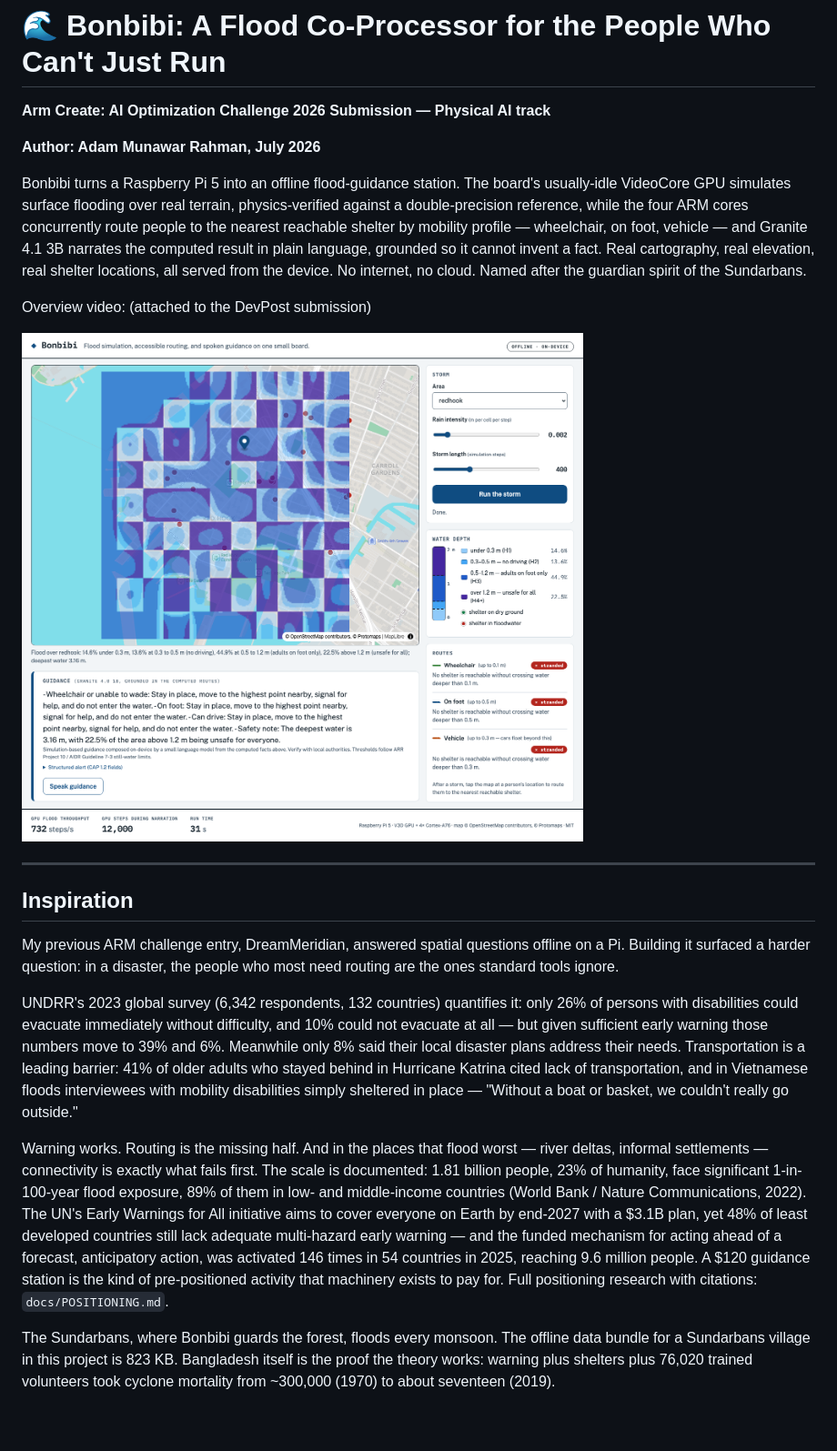
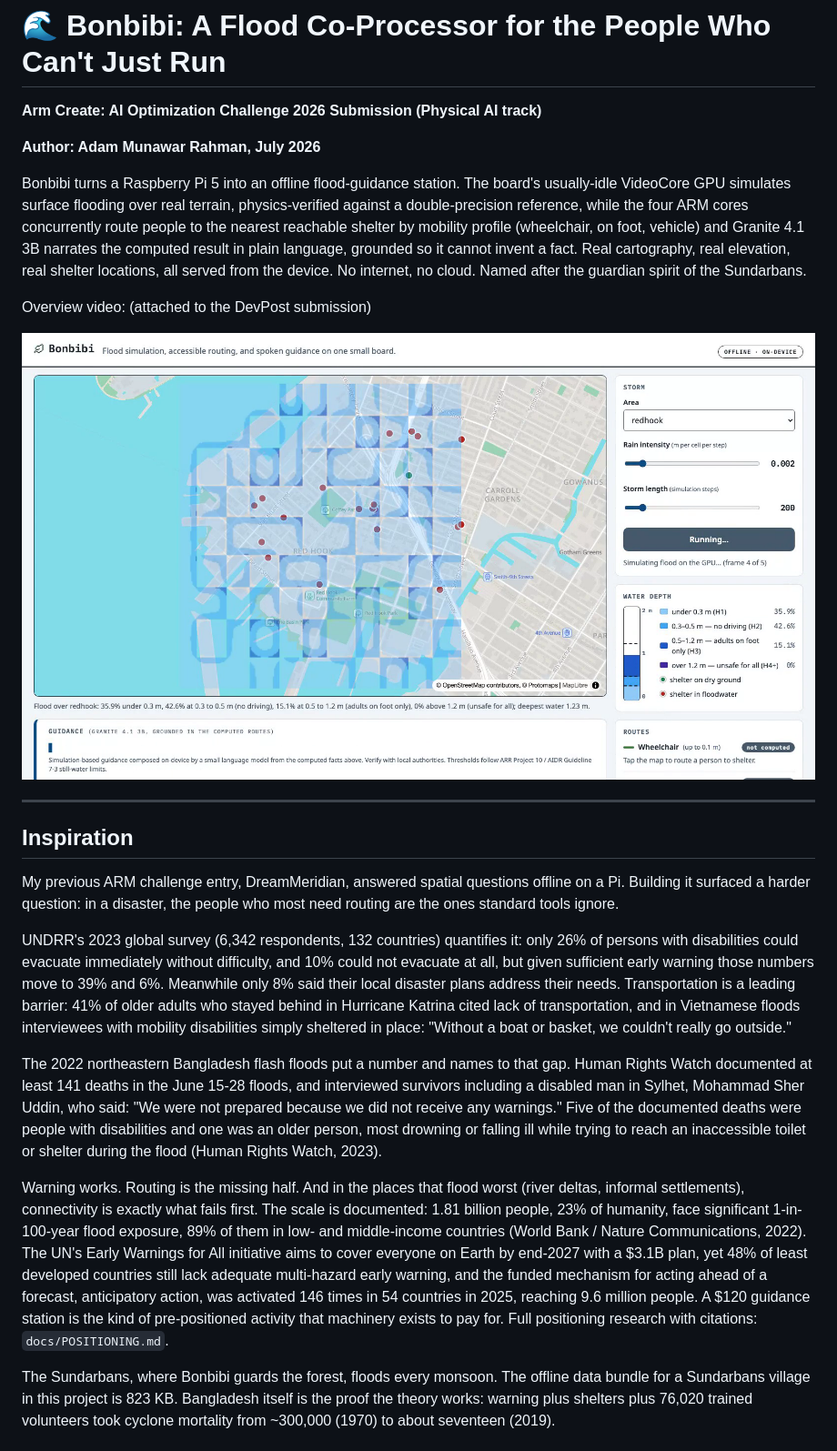
Before and after one commit to msradam/bonbibi, a Markdown page: WRITEUP.md, the part around the change printed below. Shown: that part at 91% size. GitHub-like rendering; pictures changed too: docs/img/console.png; blank space fills up the shorter version.

```diff
--- a/WRITEUP.md
+++ b/WRITEUP.md
@@ -1,10 +1,10 @@
 # 🌊 Bonbibi: A Flood Co-Processor for the People Who Can't Just Run
 
-**Arm Create: AI Optimization Challenge 2026 Submission — Physical AI track**
+**Arm Create: AI Optimization Challenge 2026 Submission (Physical AI track)**
 
 **Author: Adam Munawar Rahman, July 2026**
 
-Bonbibi turns a Raspberry Pi 5 into an offline flood-guidance station. The board's usually-idle VideoCore GPU simulates surface flooding over real terrain, physics-verified against a double-precision reference, while the four ARM cores concurrently route people to the nearest reachable shelter by mobility profile — wheelchair, on foot, vehicle — and Granite 4.1 3B narrates the computed result in plain language, grounded so it cannot invent a fact. Real cartography, real elevation, real shelter locations, all served from the device. No internet, no cloud. Named after the guardian spirit of the Sundarbans.
+Bonbibi turns a Raspberry Pi 5 into an offline flood-guidance station. The board's usually-idle VideoCore GPU simulates surface flooding over real terrain, physics-verified against a double-precision reference, while the four ARM cores concurrently route people to the nearest reachable shelter by mobility profile (wheelchair, on foot, vehicle) and Granite 4.1 3B narrates the computed result in plain language, grounded so it cannot invent a fact. Real cartography, real elevation, real shelter locations, all served from the device. No internet, no cloud. Named after the guardian spirit of the Sundarbans.
 
 Overview video: (attached to the DevPost submission)
 
@@ -16,9 +16,11 @@ Overview video: (attached to the DevPost submission)
 
 My previous ARM challenge entry, DreamMeridian, answered spatial questions offline on a Pi. Building it surfaced a harder question: in a disaster, the people who most need routing are the ones standard tools ignore.
 
-UNDRR's 2023 global survey (6,342 respondents, 132 countries) quantifies it: only 26% of persons with disabilities could evacuate immediately without difficulty, and 10% could not evacuate at all — but given sufficient early warning those numbers move to 39% and 6%. Meanwhile only 8% said their local disaster plans address their needs. Transportation is a leading barrier: 41% of older adults who stayed behind in Hurricane Katrina cited lack of transportation, and in Vietnamese floods interviewees with mobility disabilities simply sheltered in place — "Without a boat or basket, we couldn't really go outside."
+UNDRR's 2023 global survey (6,342 respondents, 132 countries) quantifies it: only 26% of persons with disabilities could evacuate immediately without difficulty, and 10% could not evacuate at all, but given sufficient early warning those numbers move to 39% and 6%. Meanwhile only 8% said their local disaster plans address their needs. Transportation is a leading barrier: 41% of older adults who stayed behind in Hurricane Katrina cited lack of transportation, and in Vietnamese floods interviewees with mobility disabilities simply sheltered in place: "Without a boat or basket, we couldn't really go outside."
 
-Warning works. Routing is the missing half. And in the places that flood worst — river deltas, informal settlements — connectivity is exactly what fails first. The scale is documented: 1.81 billion people, 23% of humanity, face significant 1-in-100-year flood exposure, 89% of them in low- and middle-income countries (World Bank / Nature Communications, 2022). The UN's Early Warnings for All initiative aims to cover everyone on Earth by end-2027 with a $3.1B plan, yet 48% of least developed countries still lack adequate multi-hazard early warning — and the funded mechanism for acting ahead of a forecast, anticipatory action, was activated 146 times in 54 countries in 2025, reaching 9.6 million people. A $120 guidance station is the kind of pre-positioned activity that machinery exists to pay for. Full positioning research with citations: `docs/POSITIONING.md`.
+The 2022 northeastern Bangladesh flash floods put a number and names to that gap. Human Rights Watch documented at least 141 deaths in the June 15-28 floods, and interviewed survivors including a disabled man in Sylhet, Mohammad Sher Uddin, who said: "We were not prepared because we did not receive any warnings." Five of the documented deaths were people with disabilities and one was an older person, most drowning or falling ill while trying to reach an inaccessible toilet or shelter during the flood (Human Rights Watch, 2023).
+
+Warning works. Routing is the missing half. And in the places that flood worst (river deltas, informal settlements), connectivity is exactly what fails first. The scale is documented: 1.81 billion people, 23% of humanity, face significant 1-in-100-year flood exposure, 89% of them in low- and middle-income countries (World Bank / Nature Communications, 2022). The UN's Early Warnings for All initiative aims to cover everyone on Earth by end-2027 with a $3.1B plan, yet 48% of least developed countries still lack adequate multi-hazard early warning, and the funded mechanism for acting ahead of a forecast, anticipatory action, was activated 146 times in 54 countries in 2025, reaching 9.6 million people. A $120 guidance station is the kind of pre-positioned activity that machinery exists to pay for. Full positioning research with citations: `docs/POSITIONING.md`.
 
 The Sundarbans, where Bonbibi guards the forest, floods every monsoon. The offline data bundle for a Sundarbans village in this project is 823 KB. Bangladesh itself is the proof the theory works: warning plus shelters plus 76,020 trained volunteers took cyclone mortality from ~300,000 (1970) to about seventeen (2019).
 
```
Also changed, not shown: other parts of WRITEUP.md (+20 -16 lines), README.md (+36 -6 lines), 6 other files.
